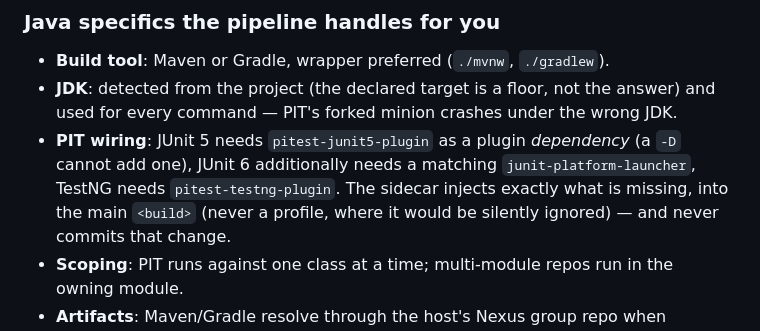
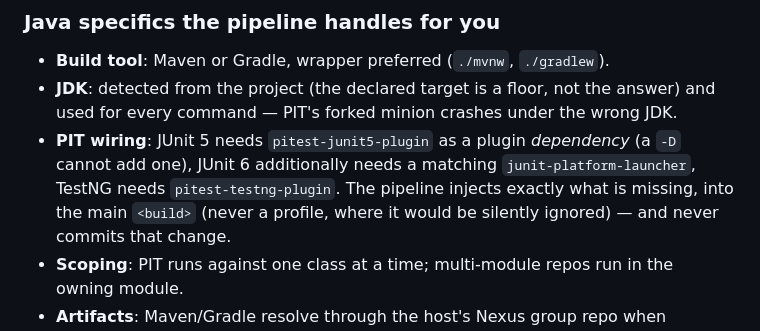
Before and after one commit to vasiliy-mikhailov/improve-java-tests-n8n, a Markdown page: README.md, the part around the change. Drawn GitHub-style.

```diff
--- a/README.md
+++ b/README.md
@@ -122,7 +122,7 @@ Full detail in [SPEC.md](SPEC.md).
   for every command — PIT's forked minion crashes under the wrong JDK.
 - **PIT wiring**: JUnit 5 needs `pitest-junit5-plugin` as a plugin *dependency* (a `-D` cannot
   add one), JUnit 6 additionally needs a matching `junit-platform-launcher`, TestNG needs
-  `pitest-testng-plugin`. The sidecar injects exactly what is missing, into the main `<build>`
+  `pitest-testng-plugin`. The pipeline injects exactly what is missing, into the main `<build>`
   (never a profile, where it would be silently ignored) — and never commits that change.
 - **Scoping**: PIT runs against one class at a time; multi-module repos run in the owning module.
 - **Artifacts**: Maven/Gradle resolve through the host's Nexus group repo when reachable.
```
Also changed, not shown: PROBLEM.md (+40 -7 lines), SPEC.md (+85 -39 lines).
